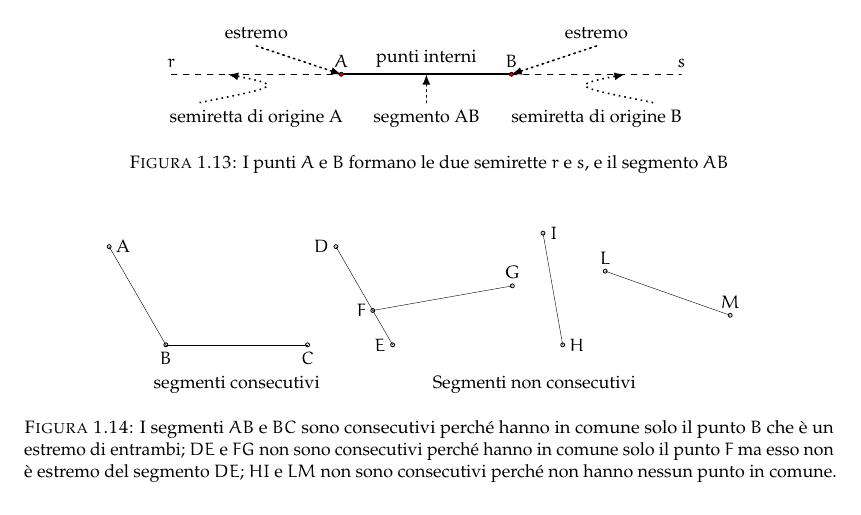
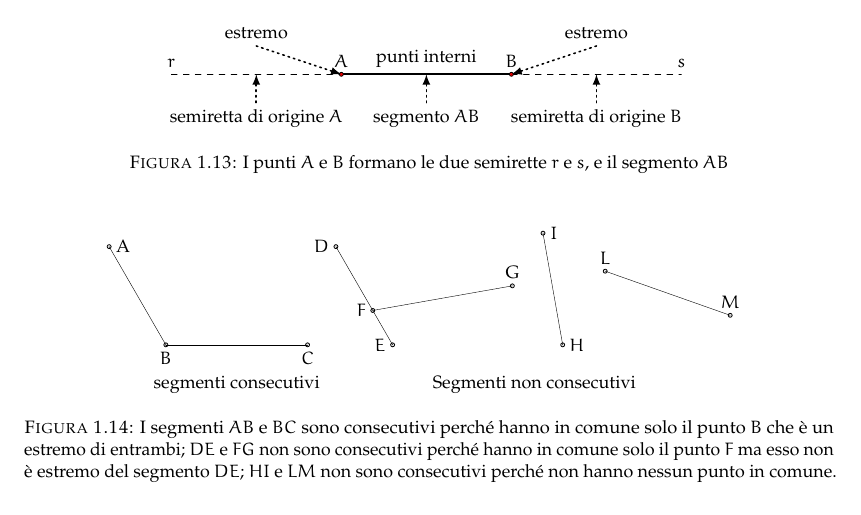
Before and after one commit to karbonk/matc3-geometria, a LaTeX document (geo2015.tex, which reads lbr/chap01/fig017_def10.pgf): part of page 30 of 31, cut so that both start at the same text. Compiled offline with pdfLaTeX.

Commit message:
Update fig017_def10.pgf

```diff
--- a/lbr/chap01/fig017_def10.pgf
+++ b/lbr/chap01/fig017_def10.pgf
@@ -15,13 +15,17 @@
 \tkzLabelPoints[font=\small,above](r,s)
 \tkzLabelPoints[font=\small,above](A,B)
 \tkzLabelPoint[font=\small,above](p){punti interni}
-\tkzLabelPoint[font=\small,below](4.5,-.5){segmento AB}
-\tkzLabelPoint[font=\small,below](s1){semiretta di origine A}
-\tkzLabelPoint[font=\small,below](s2){semiretta di origine B}
+\tkzLabelPoint[font=\small,below](4.5,-.5){segmento $AB$}
+\tkzLabelPoint[font=\small,below](s1){semiretta di origine $A$}
+\tkzLabelPoint[font=\small,below](s2){semiretta di origine $B$}
 \tkzLabelPoint[font=\small,above](e1){estremo}
 \tkzLabelPoint[font=\small,above](e2){estremo}
 \tkzDrawSegments[thick,dotted,->,-latex](e1,A e2,B)
 \tkzDrawSegment[thick,dotted,->,-latex]({4.5,-.5},{4.5,0})
-\draw[thick,dotted,->,-latex](0.5,-0.5).. controls (2,-.2)..(1,0);
-\draw[thick,dotted,->,-latex](8.5,-0.5).. controls (7,-.2)..(8,0);
+%\draw[thick,dotted,->,-latex](0.5,-0.5).. controls (2,-.2)..(1,0);
+%\draw[thick,dotted,->,-latex](8.5,-0.5).. controls (7,-.2)..(8,0);
+\tkzDefPoint(1.5,0){rm}
+\tkzDrawSegments[thick,dotted,->,-latex](s1,rm)
+\tkzDefPoint(7.5,0){sm}
+\tkzDrawSegments[thick,dotted,->,-latex](s2,sm)
 \end{tikzpicture}
```
